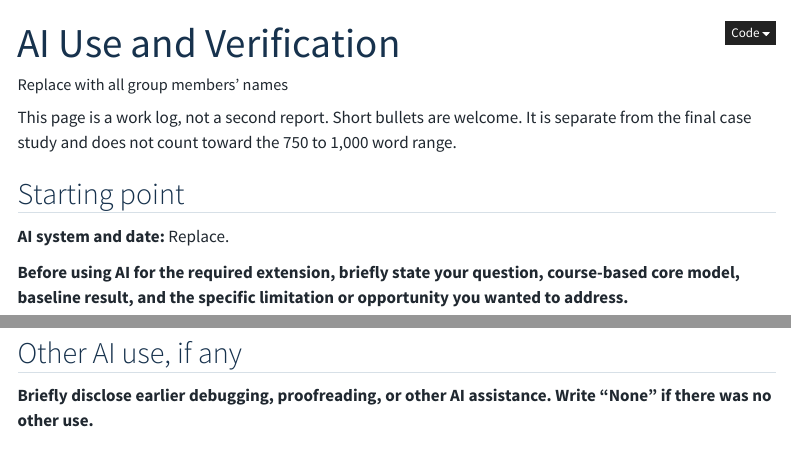
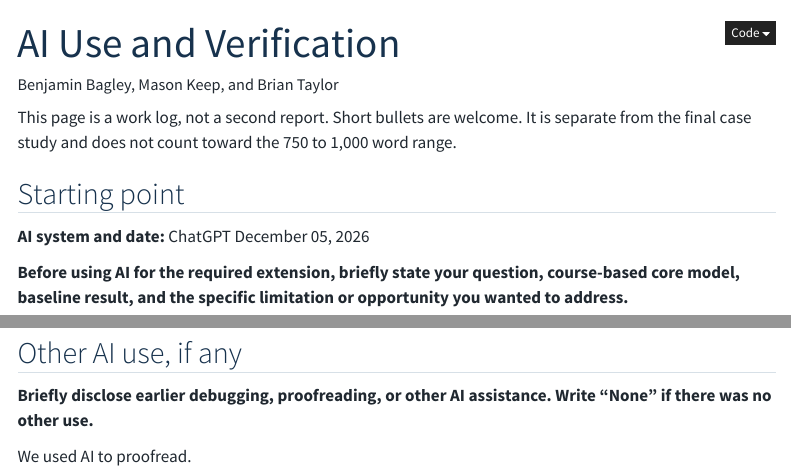
Before and after one commit to Sparked3/health-insurance-pricing, a Quarto document (ai-use.qmd): the page in a window 1100 px wide, from its top, and a second part further down, joined at a grey line. Rendered offline with R 4.5, knitr and Pandoc in place of Quarto, with nearby package versions; menus at the side of the page are left out.

Commit message:
Update ai-use.qmd

```diff
--- a/ai-use.qmd
+++ b/ai-use.qmd
@@ -1,14 +1,14 @@
 ---
 title: "AI Use and Verification"
 description: "A concise record of AI-supported work on this project."
-author: "Replace with all group members' names"
+author: "Benjamin Bagley, Mason Keep, and Brian Taylor"
 ---
 
 This page is a work log, not a second report. Short bullets are welcome. It is separate from the final case study and does not count toward the 750 to 1,000 word range.
 
 ## Starting point
 
-**AI system and date:** Replace.
+**AI system and date:** ChatGPT `r format(file.info(knitr::current_input())$mtime, "%B %d, %Y")`
 
 **Before using AI for the required extension, briefly state your question, course-based core model, baseline result, and the specific limitation or opportunity you wanted to address.**
 
@@ -42,3 +42,5 @@ Link or cite verification sources where appropriate. A second AI response does n
 ## Other AI use, if any
 
 **Briefly disclose earlier debugging, proofreading, or other AI assistance. Write “None” if there was no other use.**
+
+We used AI to proofread.
```
